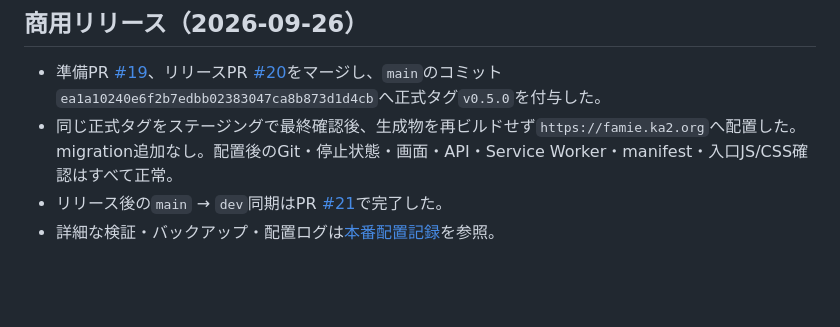
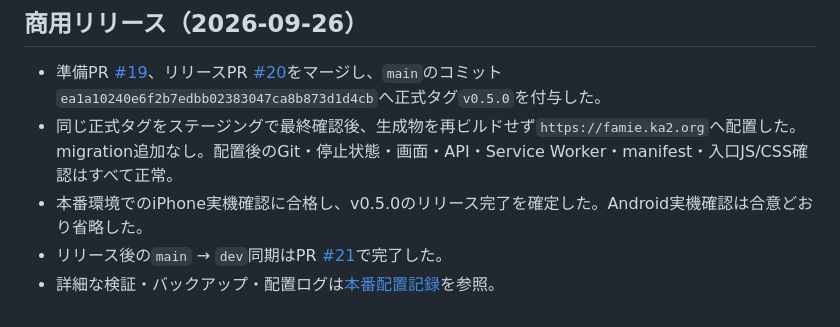
Before and after one commit to ka215/famie, a Markdown page: docs/issues/v0.5.0.md, the part around the change. Drawn GitHub-style; blank space fills up the shorter version.

```diff
--- a/docs/issues/v0.5.0.md
+++ b/docs/issues/v0.5.0.md
@@ -207,5 +207,6 @@ v0.3.0の課題1は登録モーダルが対象。編集画面で発生してい
 
 - 準備PR [#19](https://github.com/ka215/famie/pull/19)、リリースPR [#20](https://github.com/ka215/famie/pull/20)をマージし、`main`のコミット`ea1a10240e6f2b7edbb02383047ca8b873d1d4cb`へ正式タグ`v0.5.0`を付与した。
 - 同じ正式タグをステージングで最終確認後、生成物を再ビルドせず`https://famie.ka2.org`へ配置した。migration追加なし。配置後のGit・停止状態・画面・API・Service Worker・manifest・入口JS/CSS確認はすべて正常。
+- 本番環境でのiPhone実機確認に合格し、v0.5.0のリリース完了を確定した。Android実機確認は合意どおり省略した。
 - リリース後の`main` → `dev`同期はPR [#21](https://github.com/ka215/famie/pull/21)で完了した。
 - 詳細な検証・バックアップ・配置ログは[本番配置記録](../operations/change-log/2026-09-26-v050-release-notes.md)を参照。
```
Also changed, not shown: docs/issues/summary.md (+1 -1 lines), 1 other file.
